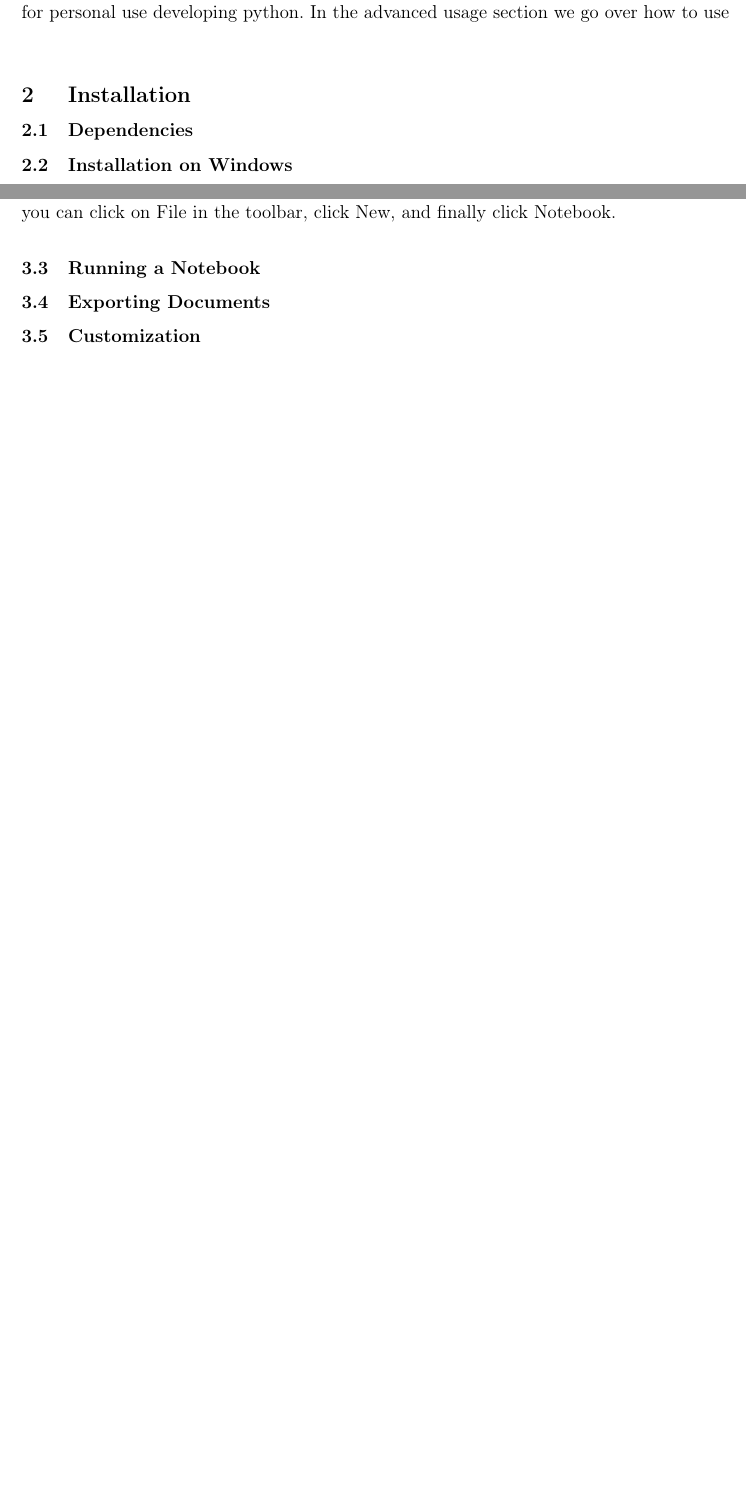
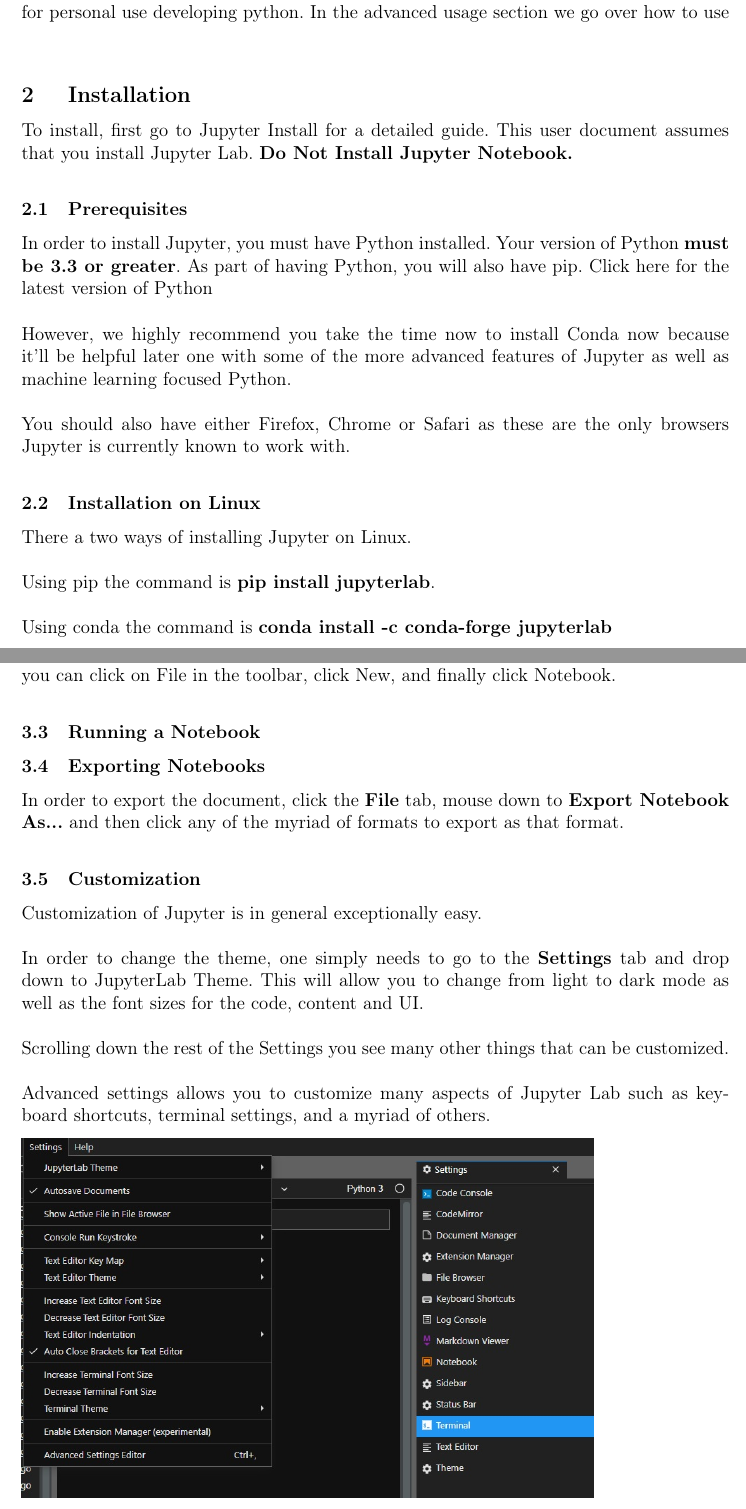
Before and after one commit to jrtechs/Jupyter-Lab-Documentation, a LaTeX document (main.tex): two parts of pages 4 and 5 of 9 before the commit and two parts of pages 4 and 6 of 11 after it, joined at a grey line, cut so that both start at the same text, the shorter picture padded with empty space. Compiled offline with pdfLaTeX.

Commit message:
Updates from Overleaf

```diff
--- a/main.tex
+++ b/main.tex
@@ -98,6 +98,20 @@
 
 \section{Installation}
 
-\subsection{Dependencies}
+To install, first go to \href{https://jupyterlab.readthedocs.io/en/stable/getting_started/installation.html}{Jupyter Install} for a detailed guide. This user document assumes that you install Jupyter Lab. \textbf{Do Not Install Jupyter Notebook. }
+
+\subsection{Prerequisites}
+In order to install Jupyter, you must have Python installed. Your version of Python \textbf{must be 3.3 or greater}. As part of having Python, you will also have pip. Click \href{https://www.python.org/downloads/}{here} for the latest version of Python\\
+\\
+However, we highly recommend you take the time now to install \href{https://docs.conda.io/projects/conda/en/latest/user-guide/install/}{Conda} now because it'll be helpful later one with some of the more advanced features of Jupyter as well as machine learning focused Python.\\
+\\
+You should also have either Firefox, Chrome or Safari as these are the only browsers Jupyter is currently known to work with.
+
+\subsection{Installation on Linux}
+There a two ways of installing Jupyter on Linux.\\
+\\
+Using pip the command is \textbf{pip install jupyterlab}.\\
+\\
+Using conda the command is \textbf{conda install -c conda-forge jupyterlab}
 
 \subsection{Installation on Windows}
@@ -141,9 +154,19 @@
 
 \subsection{Running a Notebook}
 
-\subsection{Exporting Documents}
+\subsection{Exporting Notebooks}
+In order to export the document, click the \textbf{File} tab, mouse down to \textbf{Export Notebook As...} and then click any of the myriad of formats to export as that format.
 
 \subsection{Customization}
+Customization of Jupyter is in general exceptionally easy.\\
+\\
+In order to change the theme, one simply needs to go to the \textbf{Settings} tab and drop down to JupyterLab Theme. This will allow you to change from light to dark mode as well as the font sizes for the code, content and UI.\\
+\\
+Scrolling down the rest of the Settings you see many other things that can be customized.\\
+\\
+Advanced settings allows you to customize many aspects of Jupyter Lab such as keyboard shortcuts, terminal settings, and a myriad of others.
+
+\includegraphics[scale=.6]{Jupyter Settings.jpg}
 
 \section{Advanced Usage}
 
```
Also changed, not shown: Jupyter Settings.jpg (added), main.tex (9 more changed lines).
